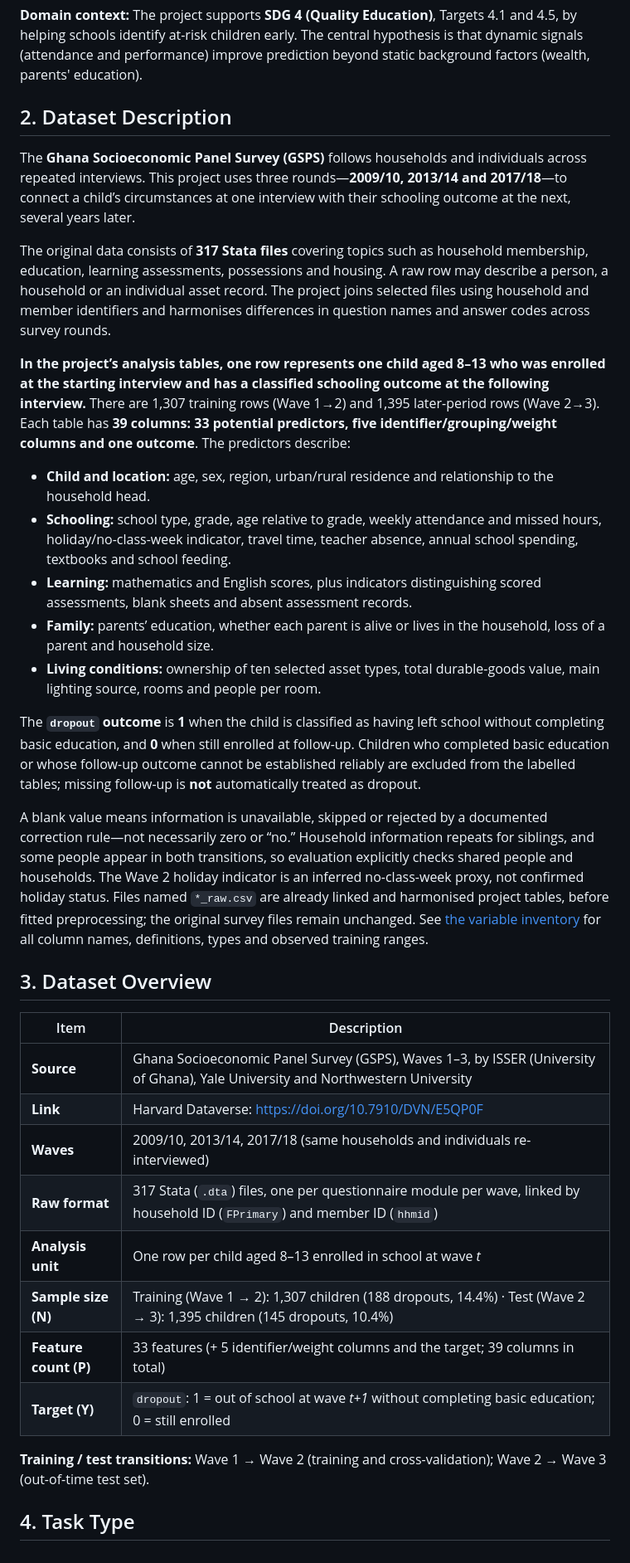
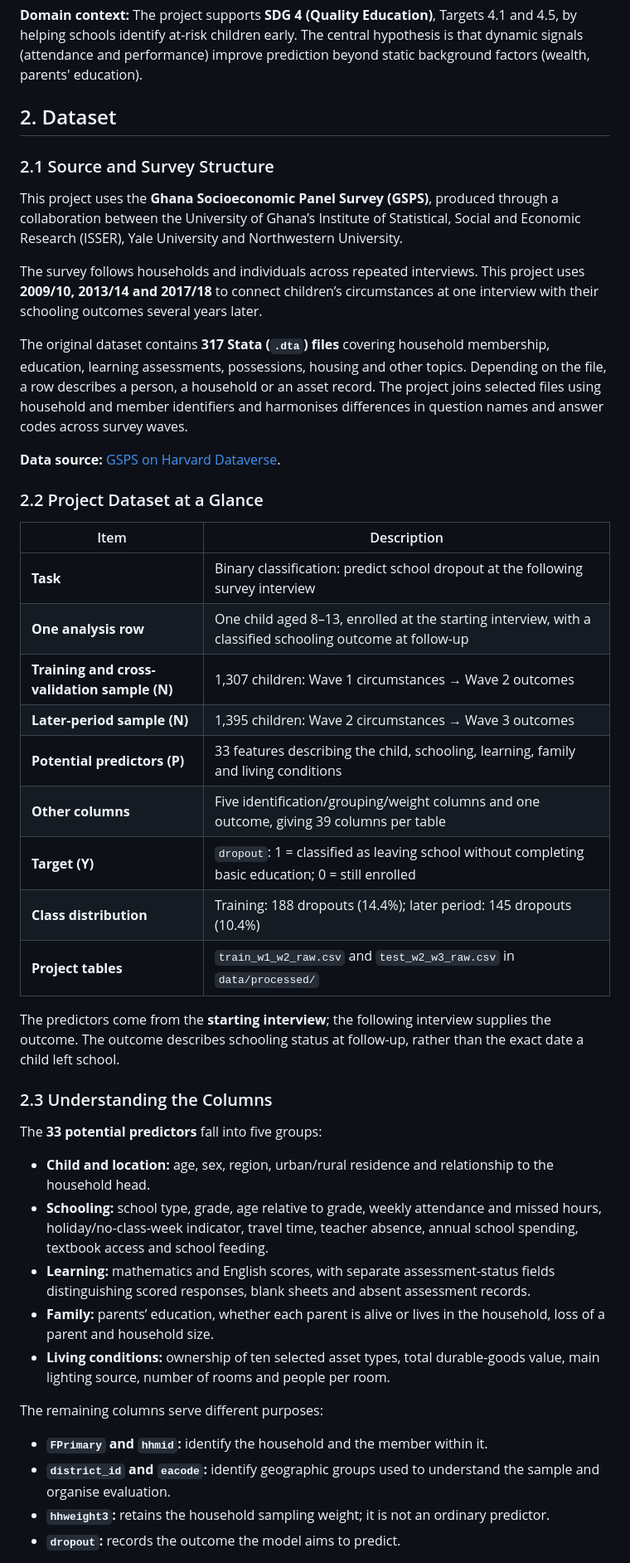
Before and after one commit to Emile-Lucky-Muhigira/AISD_Project, a Markdown page: README.md, the part around one of its changes. Shown at 83% size. Rendered like a GitHub page.

Commit message:
Merge dataset description and overview into structured documentation

```diff
--- a/README.md
+++ b/README.md
@@ -11,37 +11,48 @@ School dropout in Sub-Saharan Africa is a gradual process: absences accumulate a
 
 **Domain context:** The project supports **SDG 4 (Quality Education)**, Targets 4.1 and 4.5, by helping schools identify at-risk children early. The central hypothesis is that dynamic signals (attendance and performance) improve prediction beyond static background factors (wealth, parents' education).
 
-## 2. Dataset Description
+## 2. Dataset
 
-The **Ghana Socioeconomic Panel Survey (GSPS)** follows households and individuals across repeated interviews. This project uses three rounds—**2009/10, 2013/14 and 2017/18**—to connect a child’s circumstances at one interview with their schooling outcome at the next, several years later.
+### 2.1 Source and Survey Structure
 
-The original data consists of **317 Stata files** covering topics such as household membership, education, learning assessments, possessions and housing. A raw row may describe a person, a household or an individual asset record. The project joins selected files using household and member identifiers and harmonises differences in question names and answer codes across survey rounds.
+This project uses the **Ghana Socioeconomic Panel Survey (GSPS)**, produced through a collaboration between the University of Ghana’s Institute of Statistical, Social and Economic Research (ISSER), Yale University and Northwestern University.
 
-**In the project’s analysis tables, one row represents one child aged 8–13 who was enrolled at the starting interview and has a classified schooling outcome at the following interview.** There are 1,307 training rows (Wave 1→2) and 1,395 later-period rows (Wave 2→3). Each table has **39 columns: 33 potential predictors, five identifier/grouping/weight columns and one outcome**. The predictors describe:
+The survey follows households and individuals across repeated interviews. This project uses **2009/10, 2013/14 and 2017/18** to connect children’s circumstances at one interview with their schooling outcomes several years later.
 
-- **Child and location:** age, sex, region, urban/rural residence and relationship to the household head.
-- **Schooling:** school type, grade, age relative to grade, weekly attendance and missed hours, holiday/no-class-week indicator, travel time, teacher absence, annual school spending, textbooks and school feeding.
-- **Learning:** mathematics and English scores, plus indicators distinguishing scored assessments, blank sheets and absent assessment records.
-- **Family:** parents’ education, whether each parent is alive or lives in the household, loss of a parent and household size.
-- **Living conditions:** ownership of ten selected asset types, total durable-goods value, main lighting source, rooms and people per room.
+The original dataset contains **317 Stata (`.dta`) files** covering household membership, education, learning assessments, possessions, housing and other topics. Depending on the file, a row describes a person, a household or an asset record. The project joins selected files using household and member identifiers and harmonises differences in question names and answer codes across survey waves.
 
-The **`dropout` outcome** is **1** when the child is classified as having left school without completing basic education, and **0** when still enrolled at follow-up. Children who completed basic education or whose follow-up outcome cannot be established reliably are excluded from the labelled tables; missing follow-up is **not** automatically treated as dropout.
+**Data source:** [GSPS on Harvard Dataverse](https://doi.org/10.7910/DVN/E5QP0F).
 
-A blank value means information is unavailable, skipped or rejected by a documented correction rule—not necessarily zero or “no.” Household information repeats for siblings, and some people appear in both transitions, so evaluation explicitly checks shared people and households. The Wave 2 holiday indicator is an inferred no-class-week proxy, not confirmed holiday status. Files named `*_raw.csv` are already linked and harmonised project tables, before fitted preprocessing; the original survey files remain unchanged. See [the variable inventory](phase1_strategy/A2_variable_inventory.csv) for all column names, definitions, types and observed training ranges.
-
-## 3. Dataset Overview
+### 2.2 Project Dataset at a Glance
 
 | Item | Description |
 |---|---|
-| **Source** | Ghana Socioeconomic Panel Survey (GSPS), Waves 1–3, by ISSER (University of Ghana), Yale University and Northwestern University |
-| **Link** | Harvard Dataverse: https://doi.org/10.7910/DVN/E5QP0F |
-| **Waves** | 2009/10, 2013/14, 2017/18 (same households and individuals re-interviewed) |
-| **Raw format** | 317 Stata (`.dta`) files, one per questionnaire module per wave, linked by household ID (`FPrimary`) and member ID (`hhmid`) |
-| **Analysis unit** | One row per child aged 8–13 enrolled in school at wave *t* |
-| **Sample size (N)** | Training (Wave 1 → 2): 1,307 children (188 dropouts, 14.4%) · Test (Wave 2 → 3): 1,395 children (145 dropouts, 10.4%) |
-| **Feature count (P)** | 33 features (+ 5 identifier/weight columns and the target; 39 columns in total) |
-| **Target (Y)** | `dropout`: 1 = out of school at wave *t+1* without completing basic education; 0 = still enrolled |
+| **Task** | Binary classification: predict school dropout at the following survey interview |
+| **One analysis row** | One child aged 8–13, enrolled at the starting interview, with a classified schooling outcome at follow-up |
+| **Training and cross-validation sample (N)** | 1,307 children: Wave 1 circumstances → Wave 2 outcomes |
+| **Later-period sample (N)** | 1,395 children: Wave 2 circumstances → Wave 3 outcomes |
+| **Potential predictors (P)** | 33 features describing the child, schooling, learning, family and living conditions |
+| **Other columns** | Five identification/grouping/weight columns and one outcome, giving 39 columns per table |
+| **Target (Y)** | `dropout`: 1 = classified as leaving school without completing basic education; 0 = still enrolled |
+| **Class distribution** | Training: 188 dropouts (14.4%); later period: 145 dropouts (10.4%) |
+| **Project tables** | `train_w1_w2_raw.csv` and `test_w2_w3_raw.csv` in `data/processed/` |
 
-**Training / test transitions:** Wave 1 → Wave 2 (training and cross-validation); Wave 2 → Wave 3 (out-of-time test set).
+The predictors come from the **starting interview**; the following interview supplies the outcome. The outcome describes schooling status at follow-up, rather than the exact date a child left school.
 
-## 4. Task Type
+### 2.3 Understanding the Columns
+
+The **33 potential predictors** fall into five groups:
+
+- **Child and location:** age, sex, region, urban/rural residence and relationship to the household head.
+- **Schooling:** school type, grade, age relative to grade, weekly attendance and missed hours, holiday/no-class-week indicator, travel time, teacher absence, annual school spending, textbook access and school feeding.
+- **Learning:** mathematics and English scores, with separate assessment-status fields distinguishing scored responses, blank sheets and absent assessment records.
+- **Family:** parents’ education, whether each parent is alive or lives in the household, loss of a parent and household size.
+- **Living conditions:** ownership of ten selected asset types, total durable-goods value, main lighting source, number of rooms and people per room.
+
+The remaining columns serve different purposes:
+
+- **`FPrimary` and `hhmid`:** identify the household and the member within it.
+- **`district_id` and `eacode`:** identify geographic groups used to understand the sample and organise evaluation.
+- **`hhweight3`:** retains the household sampling weight; it is not an ordinary predictor.
+- **`dropout`:** records the outcome the model aims to predict.
+
```
Also changed, not shown: other parts of README.md (+17 -4 lines).
